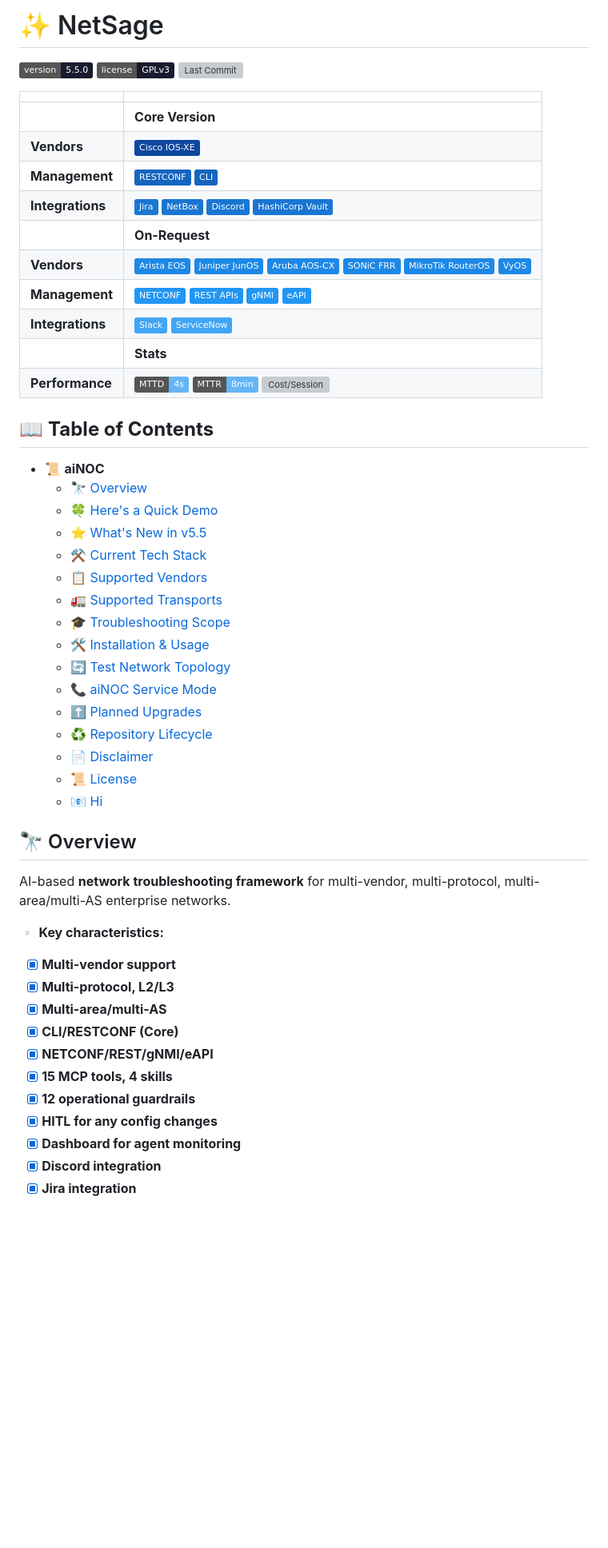
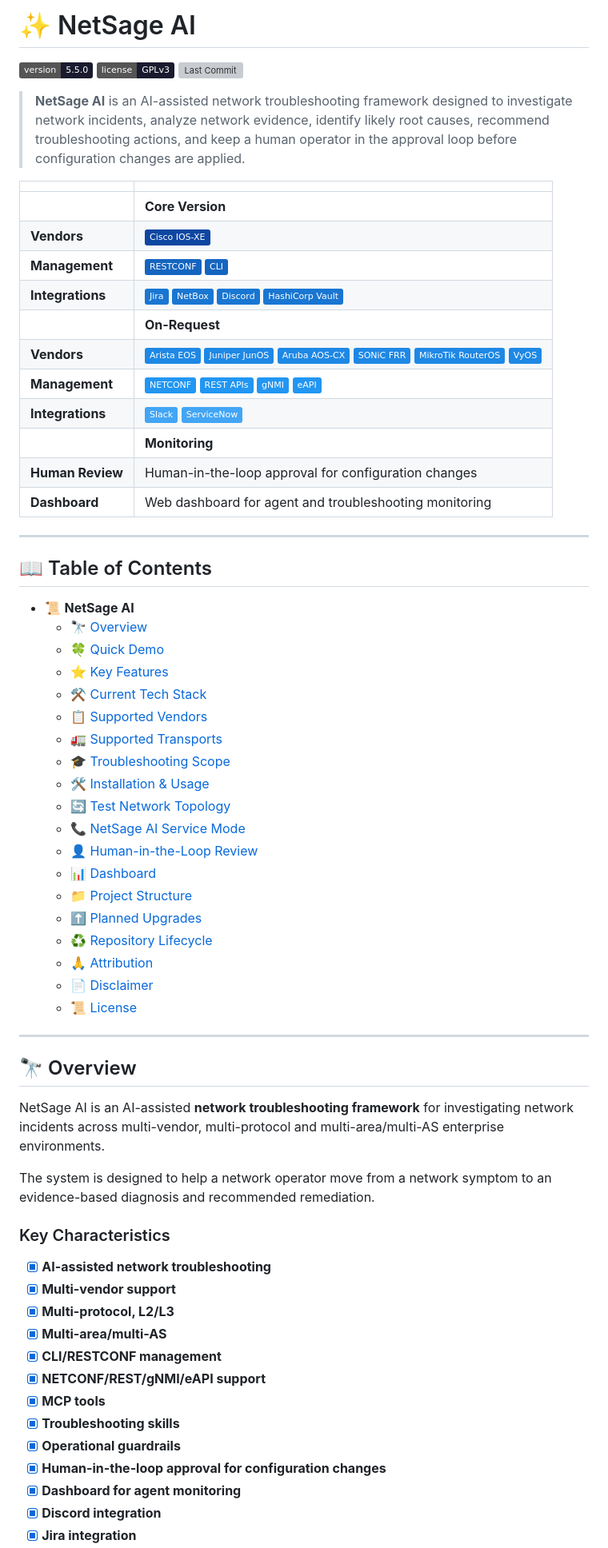
Before and after one commit to roselinereema/NetSage-AI, a Markdown page: README.md, the part around one of its changes. Shown at 80% size. Rendered like a GitHub page; badges without logos; blank space fills up the shorter version; grey boxes are pictures that could not be loaded.

```diff
--- a/README.md
+++ b/README.md
@@ -1,2 +1,2 @@
-# ✨ NetSage
+# ✨ NetSage AI
 
@@ -4,5 +4,7 @@
 ![License](https://img.shields.io/badge/license-GPLv3-1a1a2e)
-[![Last Commit](https://img.shields.io/github/last-commit/pdudotdev/aiNOC?color=1a1a2e)](https://github.com/pdudotdev/aiNOC/commits/main/)
+[![Last Commit](https://img.shields.io/github/last-commit/roselinereema/NetSage-AI?color=1a1a2e)](https://github.com/roselinereema/NetSage-AI/commits/main/)
+
+> **NetSage AI** is an AI-assisted network troubleshooting framework designed to investigate network incidents, analyze network evidence, identify likely root causes, recommend troubleshooting actions, and keep a human operator in the approval loop before configuration changes are applied.
 
 | | |
 |---|---|
@@ -13,40 +15,55 @@
 | | **On-Request** |
 | **Vendors** | ![Arista EOS](https://img.shields.io/badge/Arista_EOS-1e88e5) ![Juniper JunOS](https://img.shields.io/badge/Juniper_JunOS-1e88e5) ![Aruba AOS-CX](https://img.shields.io/badge/Aruba_AOS--CX-1e88e5) ![SONiC FRR](https://img.shields.io/badge/SONiC_FRR-1e88e5) ![MikroTik RouterOS](https://img.shields.io/badge/MikroTik_RouterOS-1e88e5) ![VyOS](https://img.shields.io/badge/VyOS-1e88e5) |
 | **Management** | ![NETCONF](https://img.shields.io/badge/NETCONF-2196f3) ![REST APIs](https://img.shields.io/badge/REST_APIs-2196f3) ![gNMI](https://img.shields.io/badge/gNMI-2196f3) ![eAPI](https://img.shields.io/badge/eAPI-2196f3) |
-| **Integrations** | ![Slack](https://img.shields.io/badge/Slack-42a5f5) ![ServiceNow](https://img.shields.io/badge/ServiceNow-42a5f5)
-| | **Stats** |
-| **Performance** | ![MTTD](https://img.shields.io/badge/MTTD-4s-64b5f6) ![MTTR](https://img.shields.io/badge/MTTR-8min-64b5f6) ![Cost/Session](https://img.shields.io/badge/Avg.%20cost%2Fsession-%241.86-64b5f6) |
+| **Integrations** | ![Slack](https://img.shields.io/badge/Slack-42a5f5) ![ServiceNow](https://img.shields.io/badge/ServiceNow-42a5f5) |
+| | **Monitoring** |
+| **Human Review** | Human-in-the-loop approval for configuration changes |
+| **Dashboard** | Web dashboard for agent and troubleshooting monitoring |
 
-## 📖 **Table of Contents**
-- 📜 **aiNOC**
+---
+
+## 📖 Table of Contents
+
+- 📜 **NetSage AI**
   - [🔭 Overview](#-overview)
-  - [🍀 Here's a Quick Demo](#-heres-a-quick-demo)
-  - [⭐ What's New in v5.5](#-whats-new-in-v55)
+  - [🍀 Quick Demo](#-quick-demo)
+  - [⭐ Key Features](#-key-features)
   - [⚒️ Current Tech Stack](#️-current-tech-stack)
   - [📋 Supported Vendors](#-supported-vendors)
   - [🚛 Supported Transports](#-supported-transports)
   - [🎓 Troubleshooting Scope](#-troubleshooting-scope)
   - [🛠️ Installation & Usage](#️-installation--usage)
   - [🔄 Test Network Topology](#-test-network-topology)
-  - [📞 aiNOC Service Mode](#-ainoc-service-mode)
+  - [📞 NetSage AI Service Mode](#-netsage-ai-service-mode)
+  - [👤 Human-in-the-Loop Review](#-human-in-the-loop-review)
+  - [📊 Dashboard](#-dashboard)
+  - [📁 Project Structure](#-project-structure)
   - [⬆️ Planned Upgrades](#️-planned-upgrades)
   - [♻️ Repository Lifecycle](#️-repository-lifecycle)
+  - [🙏 Attribution](#-attribution)
   - [📄 Disclaimer](#-disclaimer)
   - [📜 License](#-license)
-  - [📧 Hi](#-hi)
+
+---
 
 ## 🔭 Overview
-AI-based **network troubleshooting framework** for multi-vendor, multi-protocol, multi-area/multi-AS enterprise networks.
 
-▫️ **Key characteristics:**
+NetSage AI is an AI-assisted **network troubleshooting framework** for investigating network incidents across multi-vendor, multi-protocol and multi-area/multi-AS enterprise environments.
+
+The system is designed to help a network operator move from a network symptom to an evidence-based diagnosis and recommended remediation.
+
+### Key Characteristics
+
+- [x] **AI-assisted network troubleshooting**
 - [x] **Multi-vendor support**
 - [x] **Multi-protocol, L2/L3**
 - [x] **Multi-area/multi-AS**
-- [x] **CLI/RESTCONF (Core)**
-- [x] **NETCONF/REST/gNMI/eAPI**
-- [x] **15 MCP tools, 4 skills**
-- [x] **12 operational guardrails**
-- [x] **HITL for any config changes**
+- [x] **CLI/RESTCONF management**
+- [x] **NETCONF/REST/gNMI/eAPI support**
+- [x] **MCP tools**
+- [x] **Troubleshooting skills**
+- [x] **Operational guardrails**
+- [x] **Human-in-the-loop approval for configuration changes**
 - [x] **Dashboard for agent monitoring**
 - [x] **Discord integration**
 - [x] **Jira integration**
```
Also changed, not shown: other parts of README.md (+46 -188 lines).
